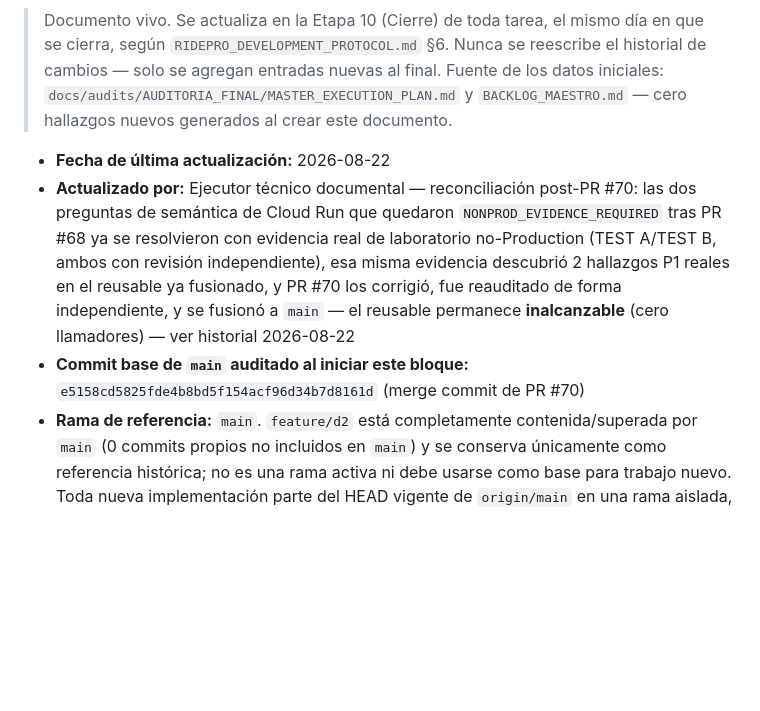
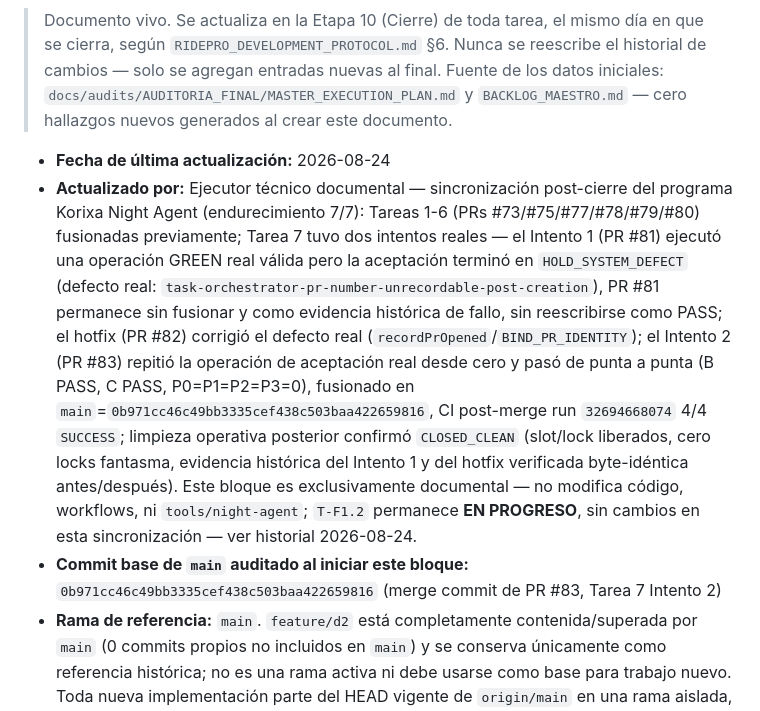
Before and after one commit to freddyestebancuervo/rouvy_pro, a Markdown page: PROJECT_STATUS.md, the part around one of its changes. Rendered like a GitHub page; blank space fills up the shorter version.

Commit message:
docs(project-status): sync Night Agent 7/7 hardening program closure
Records the Korixa Night Agent hardening program (Tasks 1-7) as closed:
Tasks 1-6 merged, Task 7 Attempt 1 (PR #81) preserved as historical
HOLD_SYSTEM_DEFECT evidence, the hotfix (PR #82), and Task 7 Attempt 2
(PR #83) which passed the real operational acceptance and merged as
0b971cc46c49bb3335cef438c503baa422659816 (post-merge CI 4/4 SUCCESS,
run 32694668074). T-F1.2 remains EN PROGRESO, unchanged.

Co-Authored-By: Claude Sonnet 5 <noreply@anthropic.com>

```diff
--- a/PROJECT_STATUS.md
+++ b/PROJECT_STATUS.md
@@ -4,9 +4,9 @@
 
 > Documento vivo. Se actualiza en la Etapa 10 (Cierre) de toda tarea, el mismo día en que se cierra, según `RIDEPRO_DEVELOPMENT_PROTOCOL.md` §6. Nunca se reescribe el historial de cambios — solo se agregan entradas nuevas al final. Fuente de los datos iniciales: `docs/audits/AUDITORIA_FINAL/MASTER_EXECUTION_PLAN.md` y `BACKLOG_MAESTRO.md` — cero hallazgos nuevos generados al crear este documento.
 
-- **Fecha de última actualización:** 2026-08-22
-- **Actualizado por:** Ejecutor técnico documental — reconciliación post-PR #70: las dos preguntas de semántica de Cloud Run que quedaron `NONPROD_EVIDENCE_REQUIRED` tras PR #68 ya se resolvieron con evidencia real de laboratorio no-Production (TEST A/TEST B, ambos con revisión independiente), esa misma evidencia descubrió 2 hallazgos P1 reales en el reusable ya fusionado, y PR #70 los corrigió, fue reauditado de forma independiente, y se fusionó a `main` — el reusable permanece **inalcanzable** (cero llamadores) — ver historial 2026-08-22
-- **Commit base de `main` auditado al iniciar este bloque:** `e5158cd5825fde4b8bd5f154acf96d34b7d8161d` (merge commit de PR #70)
+- **Fecha de última actualización:** 2026-08-24
+- **Actualizado por:** Ejecutor técnico documental — sincronización post-cierre del programa Korixa Night Agent (endurecimiento 7/7): Tareas 1-6 (PRs #73/#75/#77/#78/#79/#80) fusionadas previamente; Tarea 7 tuvo dos intentos reales — el Intento 1 (PR #81) ejecutó una operación GREEN real válida pero la aceptación terminó en `HOLD_SYSTEM_DEFECT` (defecto real: `task-orchestrator-pr-number-unrecordable-post-creation`), PR #81 permanece sin fusionar y como evidencia histórica de fallo, sin reescribirse como PASS; el hotfix (PR #82) corrigió el defecto real (`recordPrOpened`/`BIND_PR_IDENTITY`); el Intento 2 (PR #83) repitió la operación de aceptación real desde cero y pasó de punta a punta (B PASS, C PASS, P0=P1=P2=P3=0), fusionado en `main`=`0b971cc46c49bb3335cef438c503baa422659816`, CI post-merge run `32694668074` 4/4 `SUCCESS`; limpieza operativa posterior confirmó `CLOSED_CLEAN` (slot/lock liberados, cero locks fantasma, evidencia histórica del Intento 1 y del hotfix verificada byte-idéntica antes/después). Este bloque es exclusivamente documental — no modifica código, workflows, ni `tools/night-agent`; `T-F1.2` permanece **EN PROGRESO**, sin cambios en esta sincronización — ver historial 2026-08-24.
+- **Commit base de `main` auditado al iniciar este bloque:** `0b971cc46c49bb3335cef438c503baa422659816` (merge commit de PR #83, Tarea 7 Intento 2)
 - **Rama de referencia:** `main`. `feature/d2` está completamente contenida/superada por `main` (0 commits propios no incluidos en `main`) y se conserva únicamente como referencia histórica; no es una rama activa ni debe usarse como base para trabajo nuevo. Toda nueva implementación parte del HEAD vigente de `origin/main` en una rama aislada, salvo excepción explícita.
 
 ---
```
Also changed, not shown: other parts of PROJECT_STATUS.md (+2 -0 lines).
